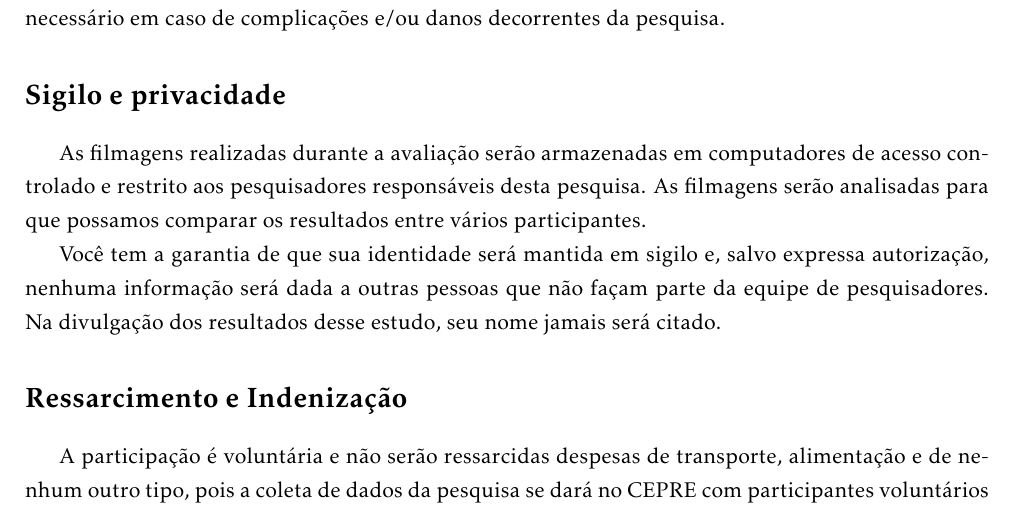
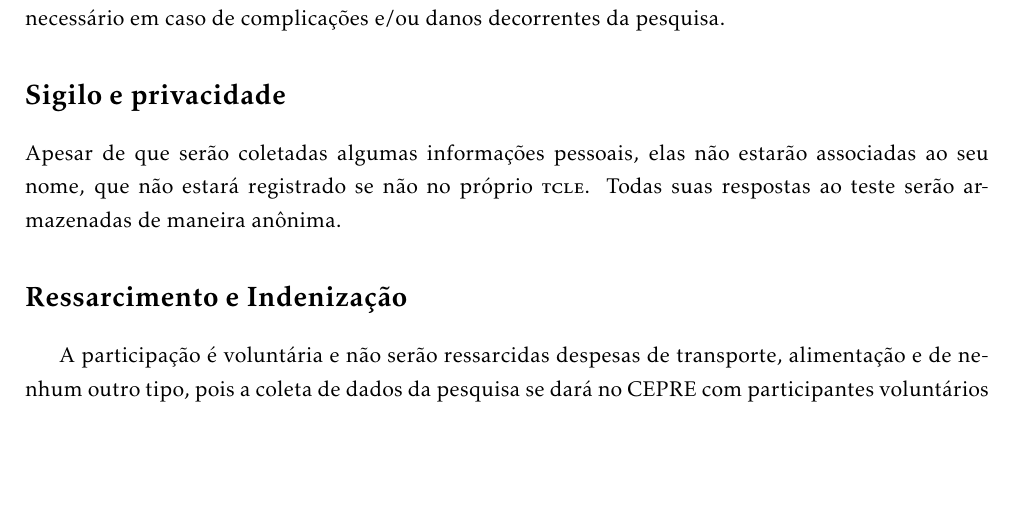
Before and after one commit to caluap/projeto_etica, a LaTeX document (tcle.tex): part of page 3 of 4, cut so that both start at the same text, the shorter picture padded with empty space. Compiled offline with pdfLaTeX.

Commit message:
sigilo e privacidade

```diff
--- a/tcle.tex
+++ b/tcle.tex
@@ -104,10 +104,7 @@ Nos termos da resolução N\textsuperscript{\underline{o}} 466 do Conselho Nacio
 
 \section*{Sigilo e privacidade}
 
-As filmagens realizadas durante a avaliação serão armazenadas em computadores de acesso controlado e restrito aos pesquisadores responsáveis desta pesquisa. As filmagens serão analisadas para que possamos comparar os resultados entre vários participantes.
-
-Você tem a garantia de que sua identidade será mantida em sigilo e, salvo expressa autorização, nenhuma informação será dada a outras pessoas que não façam parte da equipe de pesquisadores. Na divulgação dos resultados desse estudo, seu nome jamais será citado.
-
+\noindent Apesar de que serão coletadas algumas informações pessoais, elas não estarão associadas ao seu nome, que não estará registrado se não no próprio \textsc{tcle}. Todas suas respostas ao teste serão armazenadas de maneira anônima.
 
 \section*{Ressarcimento e Indenização}
 
```
